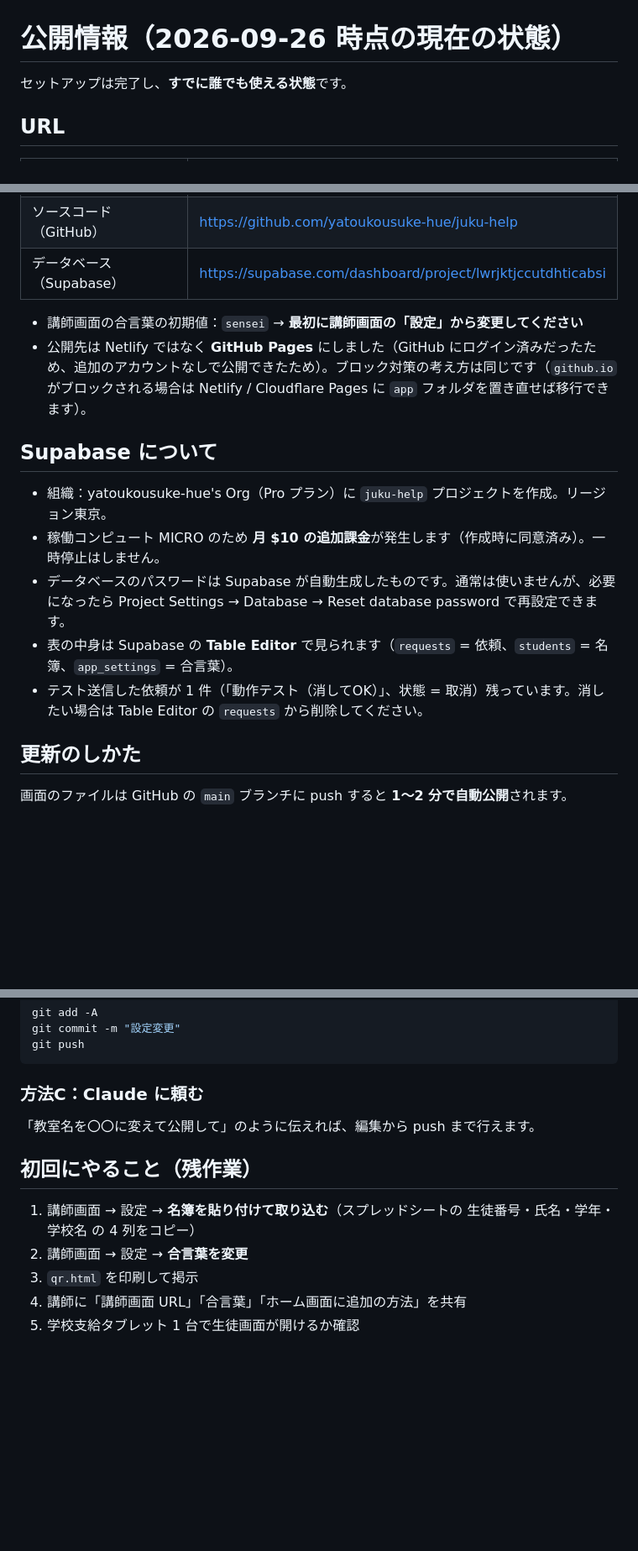
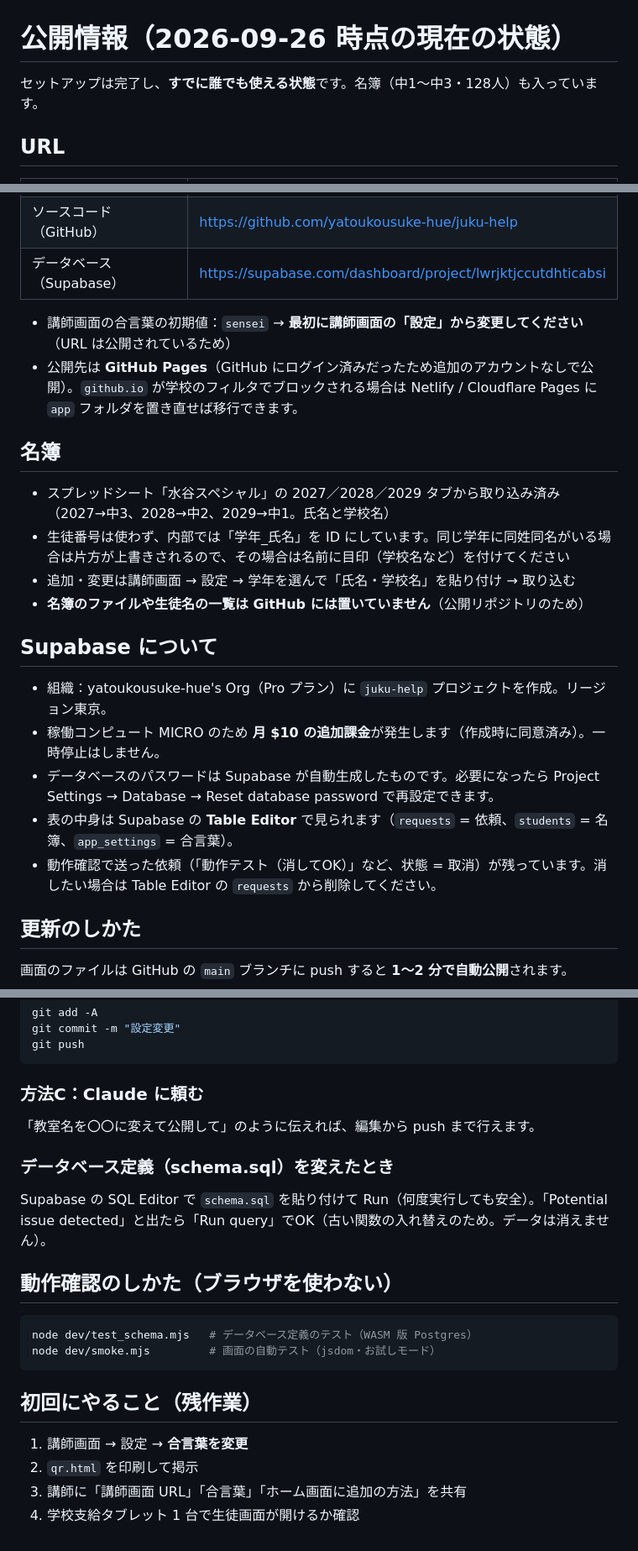
Before and after one commit to yatoukousuke-hue/juku-help, a Markdown page: docs/04_公開情報（現在の状態）.md, 3 parts joined by grey strips. Shown at 84% size. GitHub-like rendering; blank space fills up the shorter version.

````diff
--- a/docs/04_公開情報（現在の状態）.md
+++ b/docs/04_公開情報（現在の状態）.md
@@ -1,6 +1,6 @@
 # 公開情報（2026-09-26 時点の現在の状態）
 
-セットアップは完了し、**すでに誰でも使える状態**です。
+セットアップは完了し、**すでに誰でも使える状態**です。名簿（中1〜中3・128人）も入っています。
 
 ## URL
 
@@ -12,16 +12,23 @@
 | ソースコード（GitHub） | https://github.com/yatoukousuke-hue/juku-help |
 | データベース（Supabase） | https://supabase.com/dashboard/project/lwrjktjccutdhticabsi |
 
-- 講師画面の合言葉の初期値：`sensei` → **最初に講師画面の「設定」から変更してください**
-- 公開先は Netlify ではなく **GitHub Pages** にしました（GitHub にログイン済みだったため、追加のアカウントなしで公開できたため）。ブロック対策の考え方は同じです（`github.io` がブロックされる場合は Netlify / Cloudflare Pages に `app` フォルダを置き直せば移行できます）。
+- 講師画面の合言葉の初期値：`sensei` → **最初に講師画面の「設定」から変更してください**（URL は公開されているため）
+- 公開先は **GitHub Pages**（GitHub にログイン済みだったため追加のアカウントなしで公開）。`github.io` が学校のフィルタでブロックされる場合は Netlify / Cloudflare Pages に `app` フォルダを置き直せば移行できます。
+
+## 名簿
+
+- スプレッドシート「水谷スペシャル」の 2027／2028／2029 タブから取り込み済み（2027→中3、2028→中2、2029→中1。氏名と学校名）
+- 生徒番号は使わず、内部では「学年_氏名」を ID にしています。同じ学年に同姓同名がいる場合は片方が上書きされるので、その場合は名前に目印（学校名など）を付けてください
+- 追加・変更は講師画面 → 設定 → 学年を選んで「氏名・学校名」を貼り付け → 取り込む
+- **名簿のファイルや生徒名の一覧は GitHub には置いていません**（公開リポジトリのため）
 
 ## Supabase について
 
 - 組織：yatoukousuke-hue's Org（Pro プラン）に `juku-help` プロジェクトを作成。リージョン東京。
 - 稼働コンピュート MICRO のため **月 $10 の追加課金**が発生します（作成時に同意済み）。一時停止はしません。
-- データベースのパスワードは Supabase が自動生成したものです。通常は使いませんが、必要になったら Project Settings → Database → Reset database password で再設定できます。
+- データベースのパスワードは Supabase が自動生成したものです。必要になったら Project Settings → Database → Reset database password で再設定できます。
 - 表の中身は Supabase の **Table Editor** で見られます（`requests` = 依頼、`students` = 名簿、`app_settings` = 合言葉）。
-- テスト送信した依頼が 1 件（「動作テスト（消してOK）」、状態 = 取消）残っています。消したい場合は Table Editor の `requests` から削除してください。
+- 動作確認で送った依頼（「動作テスト（消してOK）」など、状態 = 取消）が残っています。消したい場合は Table Editor の `requests` から削除してください。
 
 ## 更新のしかた
 
@@ -43,10 +50,18 @@ git push
 ### 方法C：Claude に頼む
 「教室名を〇〇に変えて公開して」のように伝えれば、編集から push まで行えます。
 
+### データベース定義（schema.sql）を変えたとき
+Supabase の SQL Editor で `schema.sql` を貼り付けて Run（何度実行しても安全）。「Potential issue detected」と出たら「Run query」でOK（古い関数の入れ替えのため。データは消えません）。
+
+## 動作確認のしかた（ブラウザを使わない）
+```bash
+node dev/test_schema.mjs   # データベース定義のテスト（WASM 版 Postgres）
+node dev/smoke.mjs         # 画面の自動テスト（jsdom・お試しモード）
+```
+
 ## 初回にやること（残作業）
 
-1. 講師画面 → 設定 → **名簿を貼り付けて取り込む**（スプレッドシートの 生徒番号・氏名・学年・学校名 の 4 列をコピー）
-2. 講師画面 → 設定 → **合言葉を変更**
-3. `qr.html` を印刷して掲示
-4. 講師に「講師画面 URL」「合言葉」「ホーム画面に追加の方法」を共有
-5. 学校支給タブレット 1 台で生徒画面が開けるか確認
+1. 講師画面 → 設定 → **合言葉を変更**
+2. `qr.html` を印刷して掲示
+3. 講師に「講師画面 URL」「合言葉」「ホーム画面に追加の方法」を共有
+4. 学校支給タブレット 1 台で生徒画面が開けるか確認
````
Also changed, not shown: docs/03_運用ガイド.md (+45 -0 lines).
